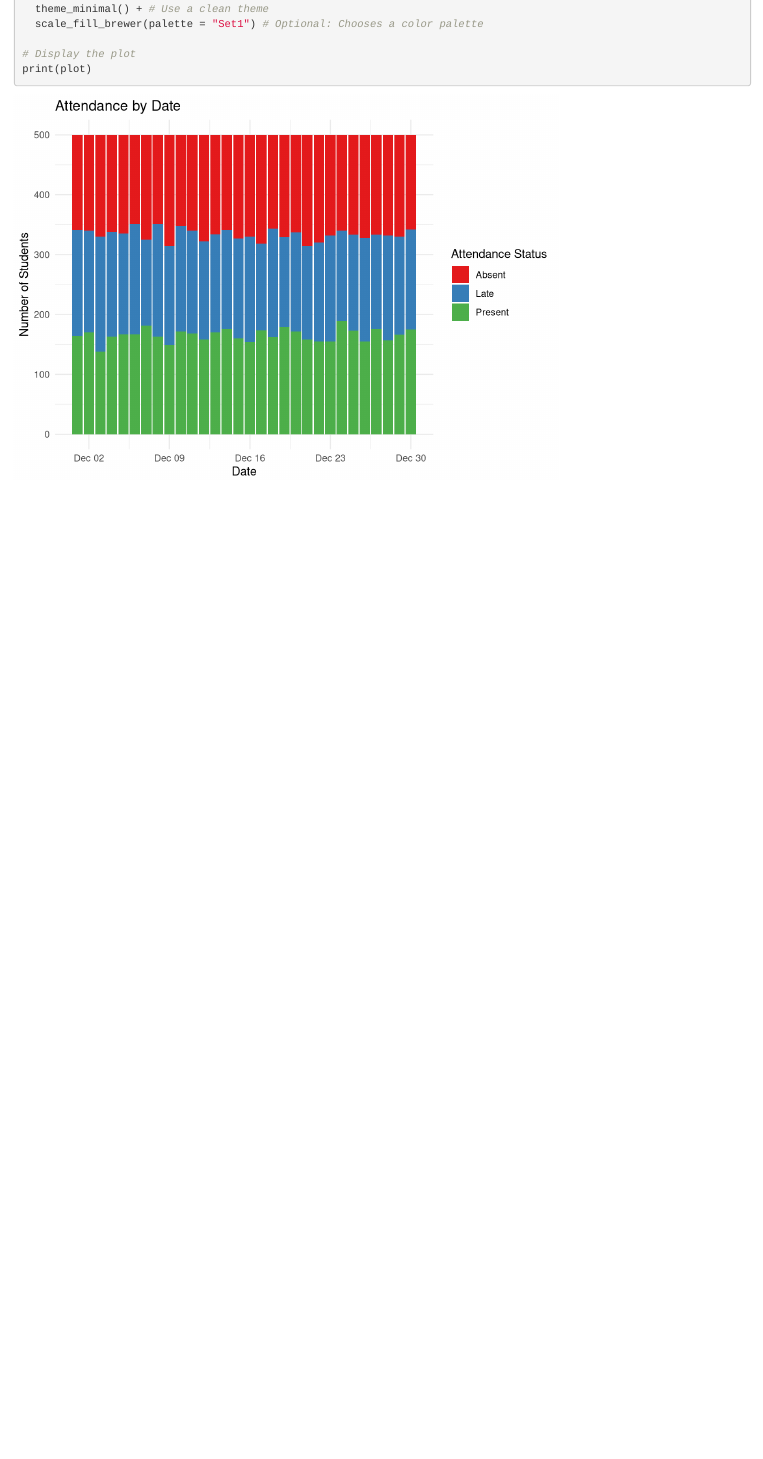
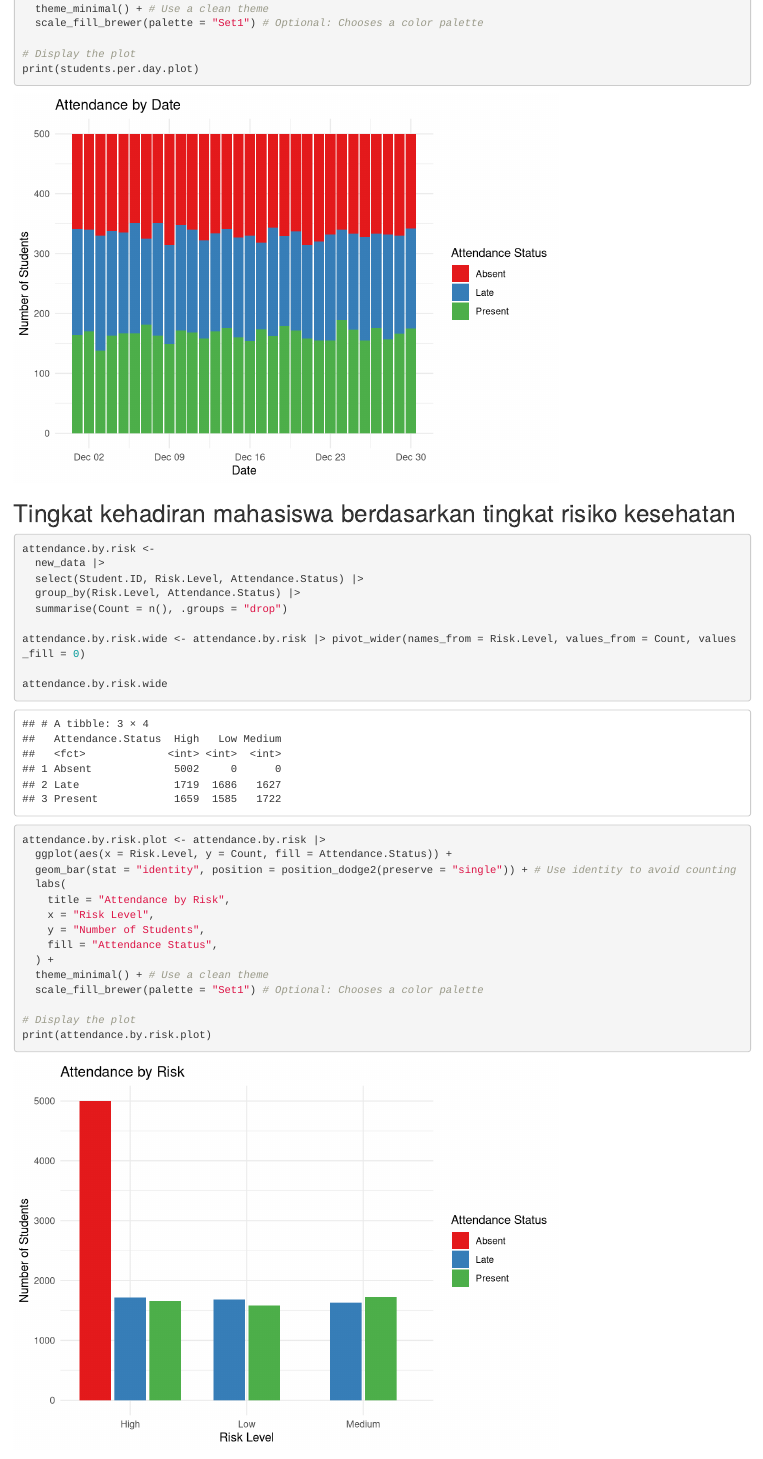
Before and after one commit to return215/student-health-risk-analysis-practice, an R Markdown document (notes.Rmd): the page in a window 1100 px wide, from 6060 px down before the commit and from 6080 px down after it, so that both start at the same text. Rendered offline with R 4.5, knitr and Pandoc, with nearby package versions.

````diff
--- a/notes.Rmd
+++ b/notes.Rmd
@@ -150,4 +150,34 @@
   scale_fill_brewer(palette = "Set1") # Optional: Chooses a color palette
 
 # Display the plot
-print(plot)
+print(students.per.day.plot)
+```
+
+## Tingkat kehadiran mahasiswa berdasarkan tingkat risiko kesehatan
+
+```{r attendance.by.risk}
+attendance.by.risk <-
+  new_data |>
+  select(Student.ID, Risk.Level, Attendance.Status) |>
+  group_by(Risk.Level, Attendance.Status) |>
+  summarise(Count = n(), .groups = "drop")
+
+attendance.by.risk.wide <- attendance.by.risk |> pivot_wider(names_from = Risk.Level, values_from = Count, values_fill = 0)
+
+attendance.by.risk.wide
+```
+```{r attendance.by.risk.plot}
+attendance.by.risk.plot <- attendance.by.risk |>
+  ggplot(aes(x = Risk.Level, y = Count, fill = Attendance.Status)) +
+  geom_bar(stat = "identity", position = position_dodge2(preserve = "single")) + # Use identity to avoid counting
+  labs(
+    title = "Attendance by Risk",
+    x = "Risk Level",
+    y = "Number of Students",
+    fill = "Attendance Status",
+  ) +
+  theme_minimal() + # Use a clean theme
+  scale_fill_brewer(palette = "Set1") # Optional: Chooses a color palette
+
+# Display the plot
+print(attendance.by.risk.plot)
````
Also changed, not shown: notes.Rmd (24 more changed lines).
